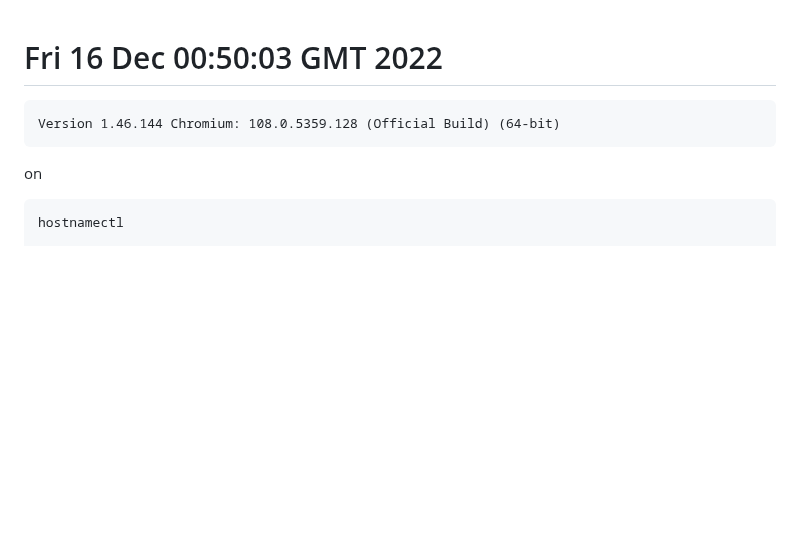
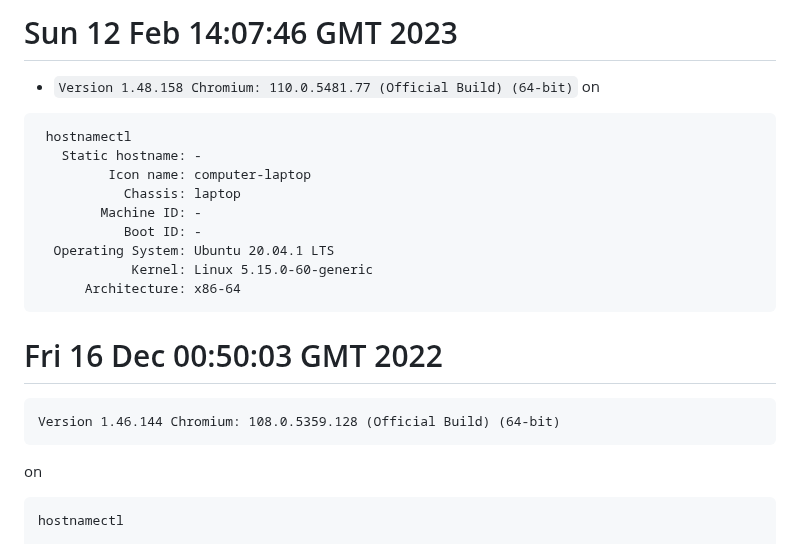
Before and after one commit to mxochicale/tools, a Markdown page: brave/logs.md, the part around one of its changes. GitHub-like rendering; blank space fills up the shorter version.

Commit message:
updates brave 1.48.158 in Ubuntu 20.04.1 x86-64 machine

`````diff
--- a/brave/logs.md
+++ b/brave/logs.md
@@ -1,3 +1,20 @@
+# Sun 12 Feb 14:07:46 GMT 2023
+
+* `Version 1.48.158 Chromium: 110.0.5481.77 (Official Build) (64-bit)`
+on
+```
+ hostnamectl
+   Static hostname: -
+         Icon name: computer-laptop
+           Chassis: laptop
+        Machine ID: -
+           Boot ID: -
+  Operating System: Ubuntu 20.04.1 LTS
+            Kernel: Linux 5.15.0-60-generic
+      Architecture: x86-64
+```
+
+
 # Fri 16 Dec 00:50:03 GMT 2022
 
 ```
@@ -5,7 +22,7 @@ Version 1.46.144 Chromium: 108.0.5359.128 (Official Build) (64-bit)
 ```
 on
 
-````
+```
 hostnamectl
 
 Operating System: Ubuntu 22.04.1 LTS
`````
Also changed, not shown: other parts of brave/logs.md (+0 -14 lines), 1 other file.
